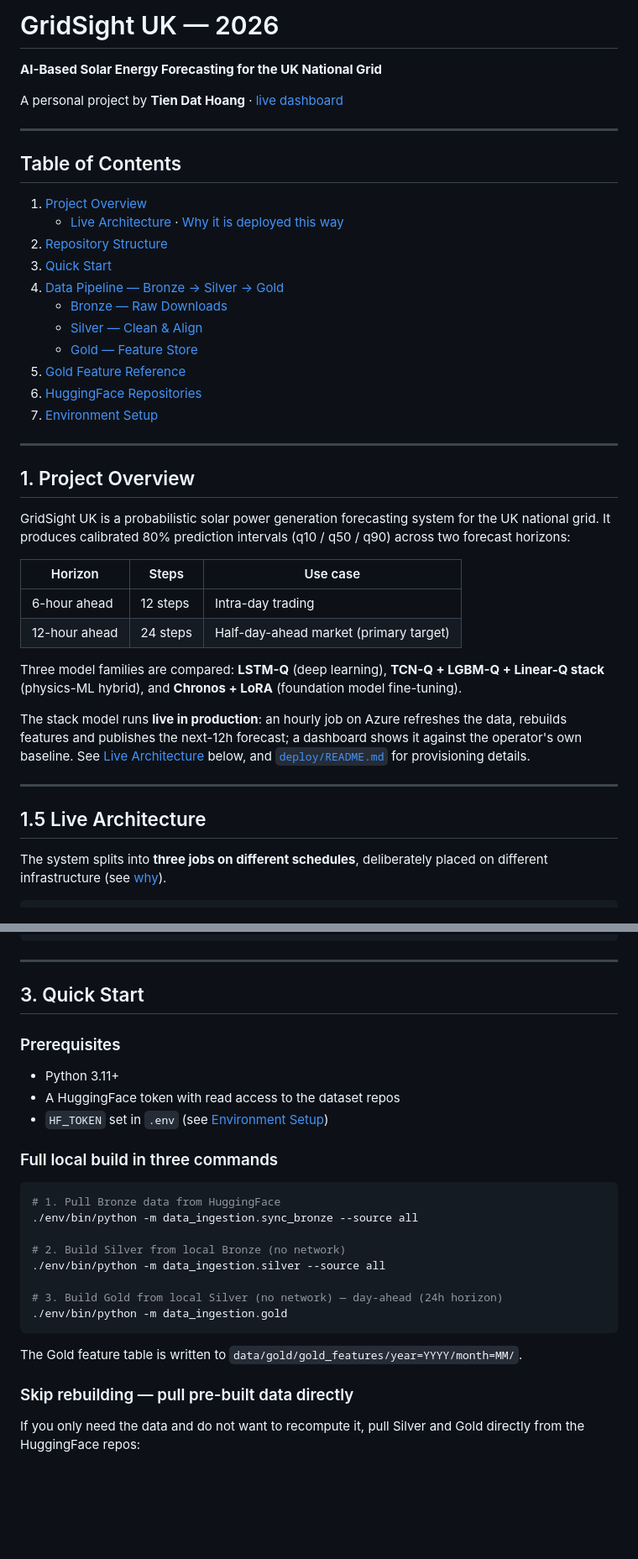
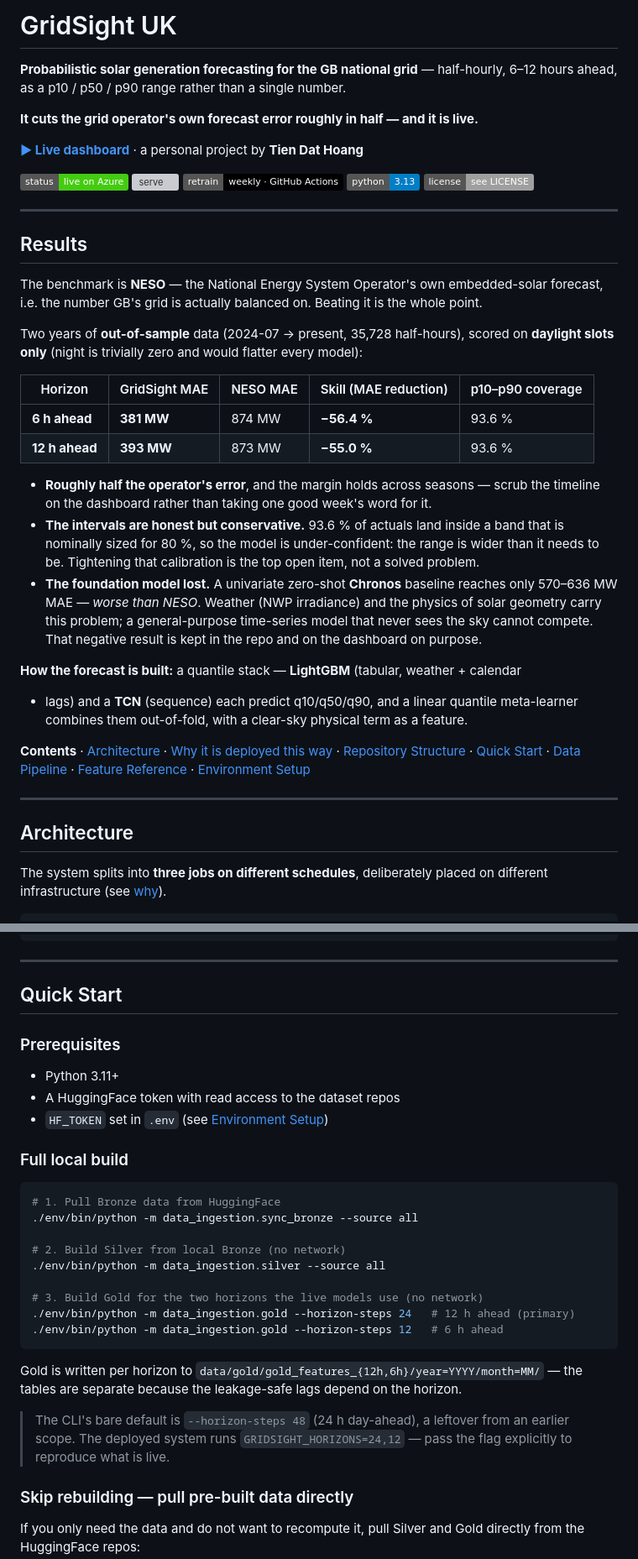
Before and after one commit to hoangdatkt1107/uk-solar-forecast, a Markdown page: README.md, 2 parts joined by grey strips. Shown at 84% size. Rendered like a GitHub page; badges without logos; blank space fills up the shorter version; grey boxes are pictures that could not be loaded.

Commit message:
docs(README): rewrite as a portfolio README — lead with results
Reordered so the first screen carries the point instead of a description: one-line pitch,
live dashboard link, status badges, then a Results section benchmarked against NESO (the
forecast GB's grid is actually balanced on).

Numbers are computed from the regenerated 2-year out-of-sample history and scored on
daylight slots only, since night is trivially zero and would flatter every model:
6 h -> 381 MW MAE vs NESO 874 (-56.4%); 12 h -> 393 vs 873 (-55.0%).

Also states two things the old README did not:
- the p10-p90 intervals are conservative (93.6% coverage at a nominal 80%), i.e. the model
  is under-confident and calibration is still open;
- the Chronos foundation-model baseline LOSES to NESO (570-636 MW). Kept deliberately.

Corrected claims that were not true of this repo: it advertised 'three model families'
including LSTM-Q and Chronos+LoRA, and the Dependencies block told people to install
pytorch-lightning and peft — none of which exist here (the repo has LGBM-Q, TCN-Q, a linear
quantile stack and a zero-shot Chronos baseline). Dependencies now point at the three pinned
requirement files that the containers actually use.

Quick Start now builds the horizons the live system runs (24 and 12 steps) rather than the
CLI's stale 48-step default, and says so. Dropped section numbering; fixed anchors.

````diff
--- a/README.md
+++ b/README.md
@@ -1,47 +1,58 @@
-# GridSight UK — 2026
+# GridSight UK
 
-**AI-Based Solar Energy Forecasting for the UK National Grid**
+**Probabilistic solar generation forecasting for the GB national grid** — half-hourly,
+6–12 hours ahead, as a p10 / p50 / p90 range rather than a single number.
 
-A personal project by **Tien Dat Hoang** · [live dashboard](https://orange-mushroom-083511803.7.azurestaticapps.net)
+**It cuts the grid operator's own forecast error roughly in half — and it is live.**
+
+<p>
+  <a href="https://orange-mushroom-083511803.7.azurestaticapps.net"><b>▶ Live dashboard</b></a>
+  · a personal project by <b>Tien Dat Hoang</b>
+</p>
+
+![live](https://img.shields.io/badge/status-live%20on%20Azure-success)
+![serve](https://img.shields.io/badge/serve-hourly%20·%202%20vCPU%20%2F%204%20GiB-blue)
+![retrain](https://img.shields.io/badge/retrain-weekly%20·%20GitHub%20Actions-black)
+![python](https://img.shields.io/badge/python-3.13-blue)
+![license](https://img.shields.io/badge/license-see%20LICENSE-lightgrey)
 
 ---
 
-## Table of Contents
+## Results
 
-1. [Project Overview](#1-project-overview)
-   - [Live Architecture](#15-live-architecture) · [Why it is deployed this way](#why-it-is-deployed-this-way)
-2. [Repository Structure](#2-repository-structure)
-3. [Quick Start](#3-quick-start)
-4. [Data Pipeline — Bronze → Silver → Gold](#4-data-pipeline--bronze--silver--gold)
-   - [Bronze — Raw Downloads](#41-bronze--raw-downloads)
-   - [Silver — Clean & Align](#42-silver--clean--align)
-   - [Gold — Feature Store](#43-gold--feature-store)
-5. [Gold Feature Reference](#5-gold-feature-reference)
-6. [HuggingFace Repositories](#6-huggingface-repositories)
-7. [Environment Setup](#7-environment-setup)
+The benchmark is **NESO** — the National Energy System Operator's own embedded-solar
+forecast, i.e. the number GB's grid is actually balanced on. Beating it is the whole point.
+
+Two years of **out-of-sample** data (2024-07 → present, 35,728 half-hours), scored on
+**daylight slots only** (night is trivially zero and would flatter every model):
+
+| Horizon | GridSight MAE | NESO MAE | Skill (MAE reduction) | p10–p90 coverage |
+|---|---|---|---|---|
+| **6 h ahead** | **381 MW** | 874 MW | **−56.4 %** | 93.6 % |
+| **12 h ahead** | **393 MW** | 873 MW | **−55.0 %** | 93.6 % |
+
+- **Roughly half the operator's error**, and the margin holds across seasons — scrub the
+  timeline on the dashboard rather than taking one good week's word for it.
+- **The intervals are honest but conservative.** 93.6 % of actuals land inside a band that
+  is nominally sized for 80 %, so the model is under-confident: the range is wider than it
+  needs to be. Tightening that calibration is the top open item, not a solved problem.
+- **The foundation model lost.** A univariate zero-shot **Chronos** baseline reaches only
+  570–636 MW MAE — *worse than NESO*. Weather (NWP irradiance) and the physics of solar
+  geometry carry this problem; a general-purpose time-series model that never sees the sky
+  cannot compete. That negative result is kept in the repo and on the dashboard on purpose.
+
+**How the forecast is built:** a quantile stack — **LightGBM** (tabular, weather + calendar
++ lags) and a **TCN** (sequence) each predict q10/q50/q90, and a linear quantile
+meta-learner combines them out-of-fold, with a clear-sky physical term as a feature.
+
+**Contents** · [Architecture](#architecture) · [Why it is deployed this way](#why-it-is-deployed-this-way)
+· [Repository Structure](#repository-structure) · [Quick Start](#quick-start)
+· [Data Pipeline](#data-pipeline--bronze--silver--gold) · [Feature Reference](#gold-feature-reference)
+· [Environment Setup](#environment-setup)
 
 ---
 
-## 1. Project Overview
-
-GridSight UK is a probabilistic solar power generation forecasting system for the UK national grid. It produces calibrated 80% prediction intervals (q10 / q50 / q90) across two forecast horizons:
-
-| Horizon | Steps | Use case |
-|---|---|---|
-| 6-hour ahead | 12 steps | Intra-day trading |
-| 12-hour ahead | 24 steps | Half-day-ahead market (primary target) |
-
-
-Three model families are compared: **LSTM-Q** (deep learning), **TCN-Q + LGBM-Q + Linear-Q stack** (physics-ML hybrid), and **Chronos + LoRA** (foundation model fine-tuning).
-
-The stack model runs **live in production**: an hourly job on Azure refreshes the data,
-rebuilds features and publishes the next-12h forecast; a dashboard shows it against the
-operator's own baseline. See [Live Architecture](#15-live-architecture) below, and
-[`deploy/README.md`](deploy/README.md) for provisioning details.
-
----
-
-## 1.5 Live Architecture
+## Architecture
 
 The system splits into **three jobs on different schedules**, deliberately placed on
 different infrastructure (see [why](#why-it-is-deployed-this-way)).
@@ -164,7 +175,7 @@ gridsight-uk-2026/
 
 ---
 
-## 3. Quick Start
+## Quick Start
 
 ### Prerequisites
 
@@ -174,5 +185,5 @@ gridsight-uk-2026/
 
-### Full local build in three commands
+### Full local build
 
 ```bash
 # 1. Pull Bronze data from HuggingFace
@@ -181,11 +192,17 @@ gridsight-uk-2026/
 # 2. Build Silver from local Bronze (no network)
 ./env/bin/python -m data_ingestion.silver --source all
 
-# 3. Build Gold from local Silver (no network) — day-ahead (24h horizon)
-./env/bin/python -m data_ingestion.gold
+# 3. Build Gold for the two horizons the live models use (no network)
+./env/bin/python -m data_ingestion.gold --horizon-steps 24   # 12 h ahead (primary)
+./env/bin/python -m data_ingestion.gold --horizon-steps 12   # 6 h ahead
 ```
 
-The Gold feature table is written to `data/gold/gold_features/year=YYYY/month=MM/`.
+Gold is written per horizon to `data/gold/gold_features_{12h,6h}/year=YYYY/month=MM/` — the
+tables are separate because the leakage-safe lags depend on the horizon.
+
+> The CLI's bare default is `--horizon-steps 48` (24 h day-ahead), a leftover from an
+> earlier scope. The deployed system runs `GRIDSIGHT_HORIZONS=24,12` — pass the flag
+> explicitly to reproduce what is live.
 
 ### Skip rebuilding — pull pre-built data directly
 
````
Also changed, not shown: other parts of README.md (+27 -26 lines).
